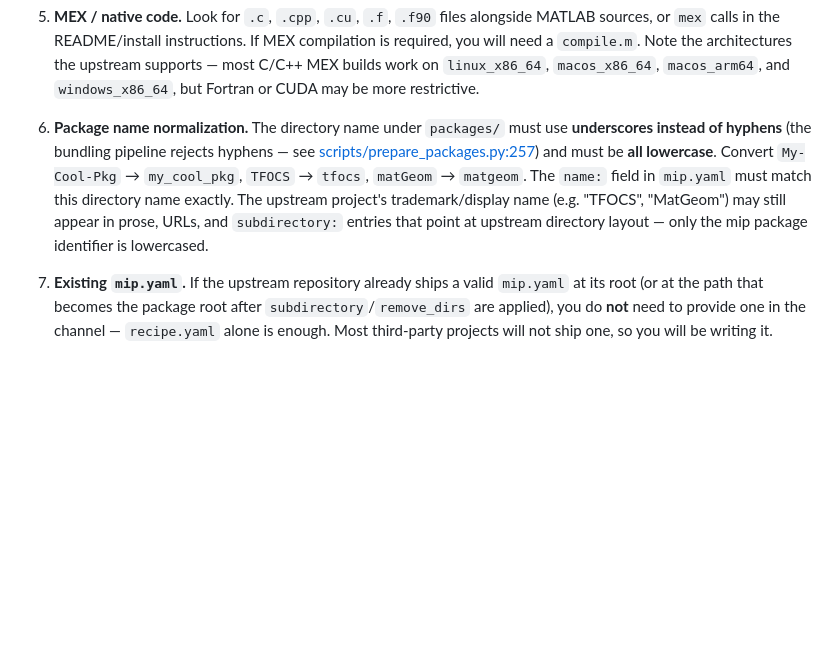
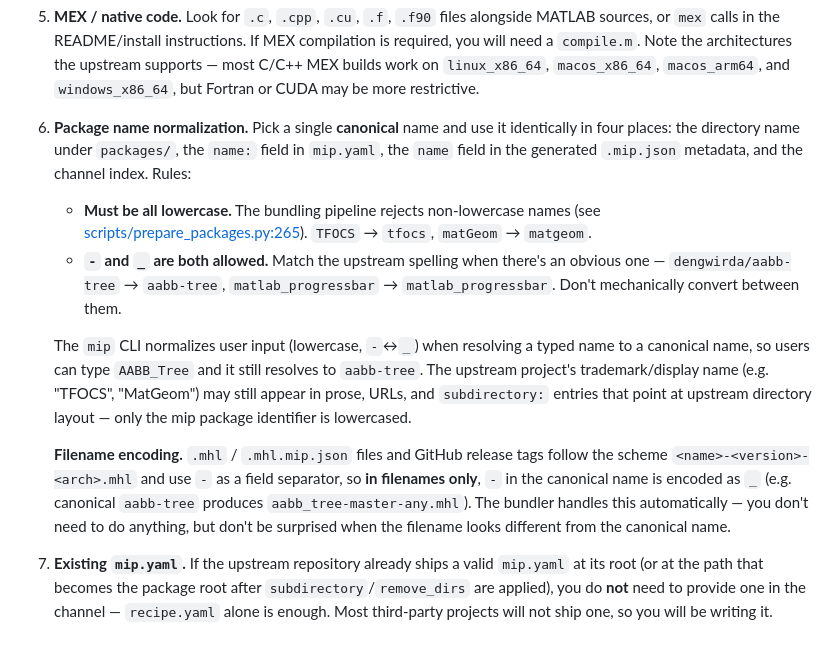
Before and after one commit to mip-org/mip-staging, a Markdown page: adding_a_package.md, the part around one of its changes. GitHub-like rendering; blank space fills up the shorter version.

Commit message:
adding_a_package: rewrite package-name rules and update FLAM link
Canonical package names are now required to be lowercase but may
contain either '-' or '_' — authors should match the upstream project's
spelling rather than mechanically converting. The canonical name appears
identically in four places: the directory under packages/, mip.yaml's
name field, the generated mip.json, and the channel index.

Also documents the filename-encoding exception: .mhl archives and
GitHub release tags use '-' as a field separator, so '-' in the name
is encoded as '_' in filenames only.

Updates the FLAM reference to flam to match the recent rename in
mip-core.

Note: the line reference in the rewritten rule points at the lowercase
check introduced by mip-channel-template#4, which has not yet been
merged and synced down to mip-staging/scripts.

```diff
--- a/adding_a_package.md
+++ b/adding_a_package.md
@@ -88,17 +88,35 @@ Things to determine:
    MEX builds work on `linux_x86_64`, `macos_x86_64`, `macos_arm64`, and
    `windows_x86_64`, but Fortran or CUDA may be more restrictive.
 
-6. **Package name normalization.** The directory name under `packages/`
-   must use **underscores instead of hyphens** (the bundling pipeline
-   rejects hyphens — see
-   [scripts/prepare_packages.py:257](scripts/prepare_packages.py#L257))
-   and must be **all lowercase**. Convert `My-Cool-Pkg` → `my_cool_pkg`,
-   `TFOCS` → `tfocs`, `matGeom` → `matgeom`. The `name:` field in
-   `mip.yaml` must match this directory name exactly. The upstream
+6. **Package name normalization.** Pick a single **canonical** name
+   and use it identically in four places: the directory name under
+   `packages/`, the `name:` field in `mip.yaml`, the `name` field in the
+   generated `.mip.json` metadata, and the channel index. Rules:
+
+   - **Must be all lowercase.** The bundling pipeline rejects
+     non-lowercase names (see
+     [scripts/prepare_packages.py:265](scripts/prepare_packages.py#L265)).
+     `TFOCS` → `tfocs`, `matGeom` → `matgeom`.
+   - **`-` and `_` are both allowed.** Match the upstream spelling when
+     there's an obvious one — `dengwirda/aabb-tree` → `aabb-tree`,
+     `matlab_progressbar` → `matlab_progressbar`. Don't mechanically
+     convert between them.
+
+   The `mip` CLI normalizes user input (lowercase, `-`↔`_`) when
+   resolving a typed name to a canonical name, so users can type
+   `AABB_Tree` and it still resolves to `aabb-tree`. The upstream
    project's trademark/display name (e.g. "TFOCS", "MatGeom") may still
    appear in prose, URLs, and `subdirectory:` entries that point at
    upstream directory layout — only the mip package identifier is
    lowercased.
+
+   **Filename encoding.** `.mhl` / `.mhl.mip.json` files and GitHub
+   release tags follow the scheme `<name>-<version>-<arch>.mhl` and use
+   `-` as a field separator, so **in filenames only**, `-` in the
+   canonical name is encoded as `_` (e.g. canonical `aabb-tree`
+   produces `aabb_tree-master-any.mhl`). The bundler handles this
+   automatically — you don't need to do anything, but don't be
+   surprised when the filename looks different from the canonical name.
 
 7. **Existing `mip.yaml`.** If the upstream repository already ships a
    valid `mip.yaml` at its root (or at the path that becomes the package
```
Also changed, not shown: other parts of adding_a_package.md (+1 -1 lines).
